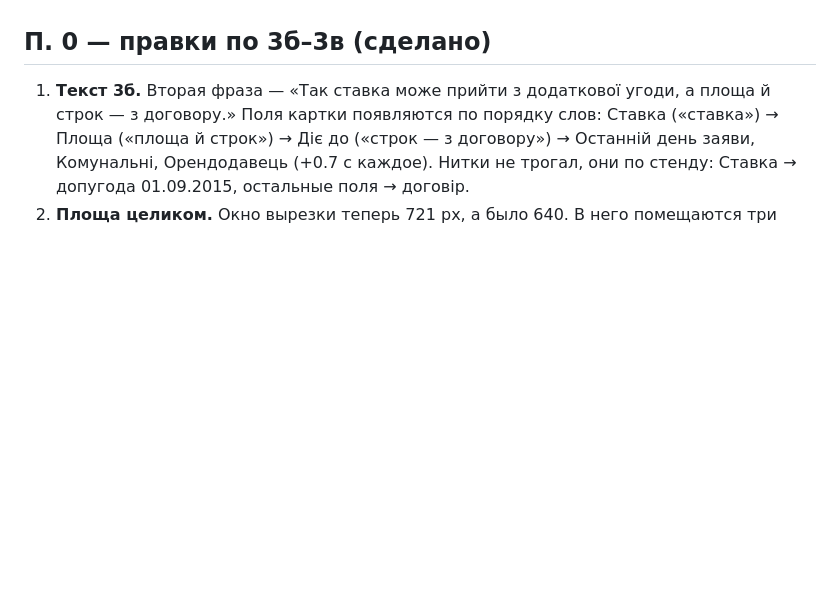
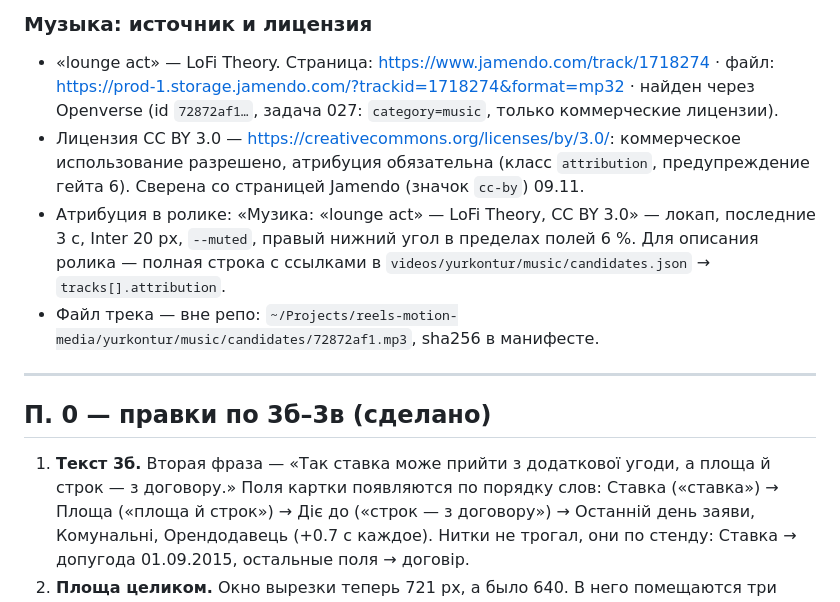
Before and after one commit to oleghhw-sudo/reels-motion, a Markdown page: docs/tasks/032-yurkontur-assembly.report.md, the part around one of its changes. Rendered like a GitHub page; blank space fills up the shorter version.

```diff
--- a/docs/tasks/032-yurkontur-assembly.report.md
+++ b/docs/tasks/032-yurkontur-assembly.report.md
@@ -5,3 +35,10 @@
+### Музыка: источник и лицензия
+- «lounge act» — LoFi Theory. Страница: https://www.jamendo.com/track/1718274 · файл: https://prod-1.storage.jamendo.com/?trackid=1718274&format=mp32 · найден через Openverse (id `72872af1…`, задача 027: `category=music`, только коммерческие лицензии).
+- Лицензия CC BY 3.0 — https://creativecommons.org/licenses/by/3.0/: коммерческое использование разрешено, атрибуция обязательна (класс `attribution`, предупреждение гейта 6). Сверена со страницей Jamendo (значок `cc-by`) 09.11.
+- Атрибуция в ролике: «Музика: «lounge act» — LoFi Theory, CC BY 3.0» — локап, последние 3 с, Inter 20 px, `--muted`, правый нижний угол в пределах полей 6 %. Для описания ролика — полная строка с ссылками в `videos/yurkontur/music/candidates.json` → `tracks[].attribution`.
+- Файл трека — вне репо: `~/Projects/reels-motion-media/yurkontur/music/candidates/72872af1.mp3`, sha256 в манифесте.
+
+---
 
 ## П. 0 — правки по 3б–3в (сделано)
 1. **Текст 3б.** Вторая фраза — «Так ставка може прийти з додаткової угоди, а площа й строк — з договору.» Поля картки появляются по порядку слов: Ставка («ставка») → Площа («площа й строк») → Діє до («строк — з договору») → Останній день заяви, Комунальні, Орендодавець (+0.7 с каждое). Нитки не трогал, они по стенду: Ставка → допугода 01.09.2015, остальные поля → договір.
```
Also changed, not shown: other parts of docs/tasks/032-yurkontur-assembly.report.md (+34 -4 lines).
